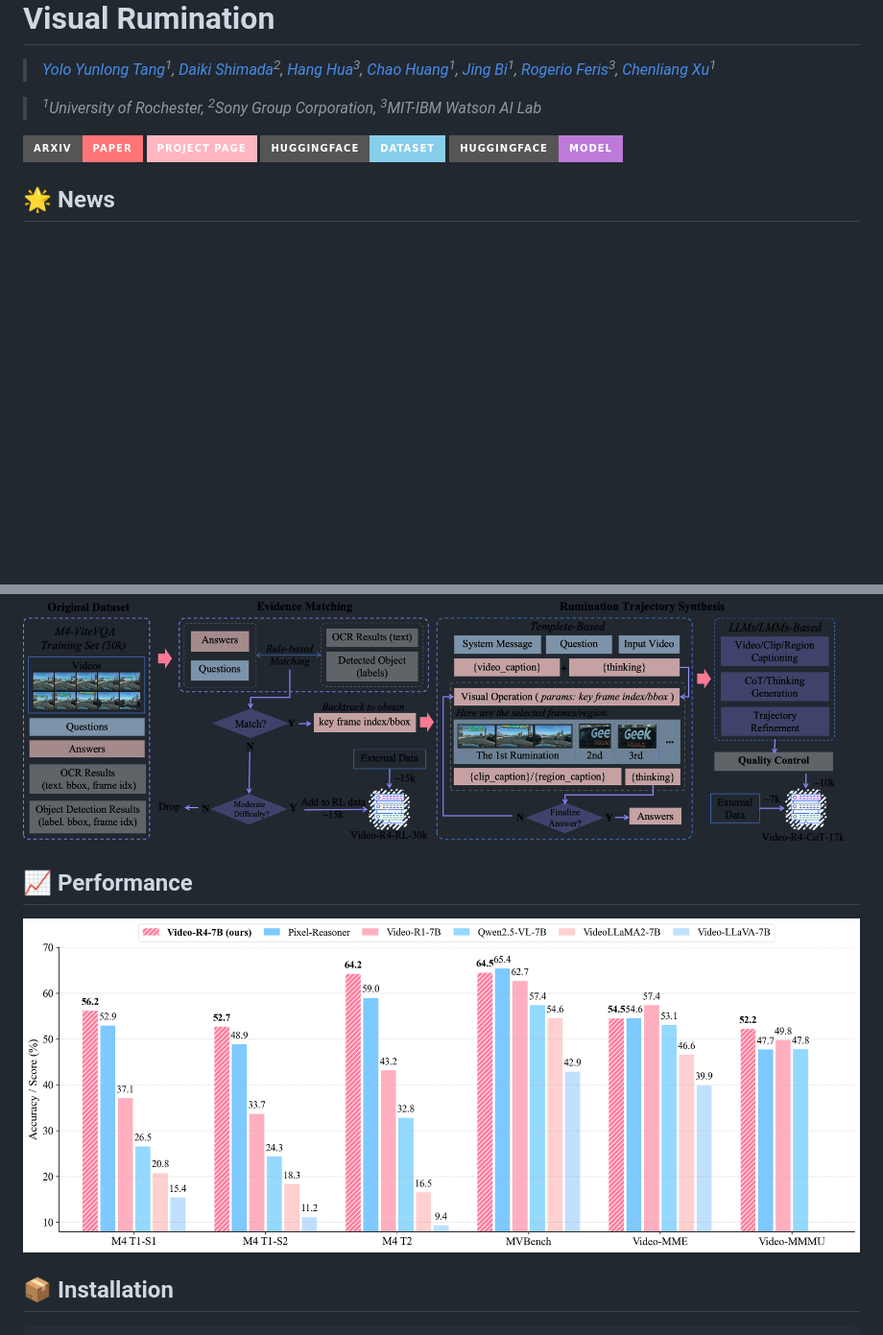
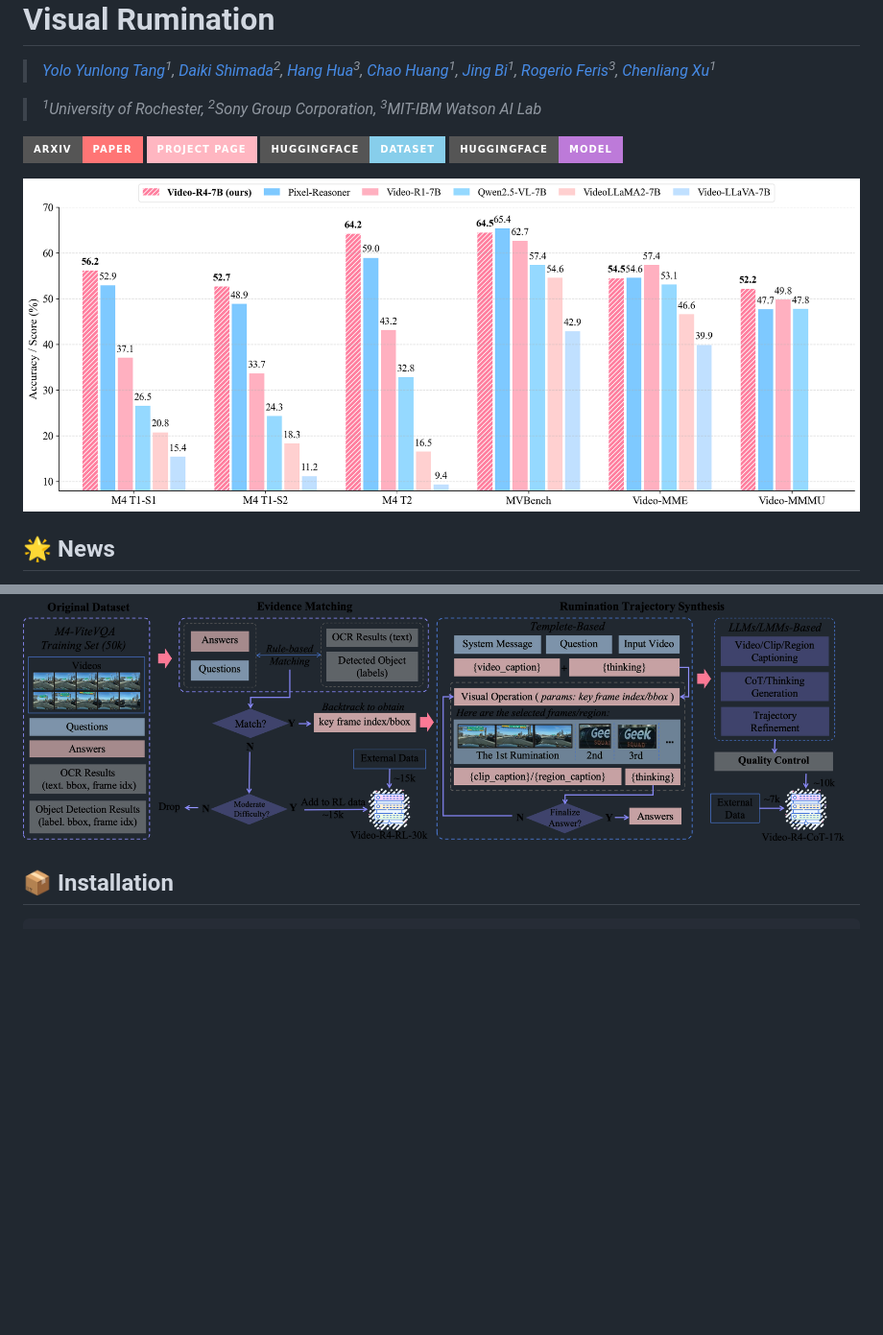
Before and after one commit to yoloytang/Video-R4, a Markdown page: README.md, 2 parts joined by grey strips. Shown at 96% size. GitHub-like rendering; badges without logos; blank space fills up the shorter version.

Commit message:
quick update

````diff
--- a/README.md
+++ b/README.md
@@ -19,6 +19,8 @@
   </a>
 </p>
 
+<img src="assets/bar.png" width="100%">
+
 ## 🌟 News
 - [2025-11-23] Introducing Video-R4, a reinforced video agent with visual rumination for text-rich video reasoning. The [arXiv paper](https://arxiv.org/abs/2511.xxxxx) has been released. Code, model, and dataset are coming soon.
 
@@ -30,9 +32,6 @@
 ## 📊 Data Curation Pipeline
 <img src="assets/data_pipeline.png" width="100%">
 
-
-## 📈 Performance
-<img src="assets/bar.png" width="100%">
 
 ## 📦 Installation
 ```bash
````
